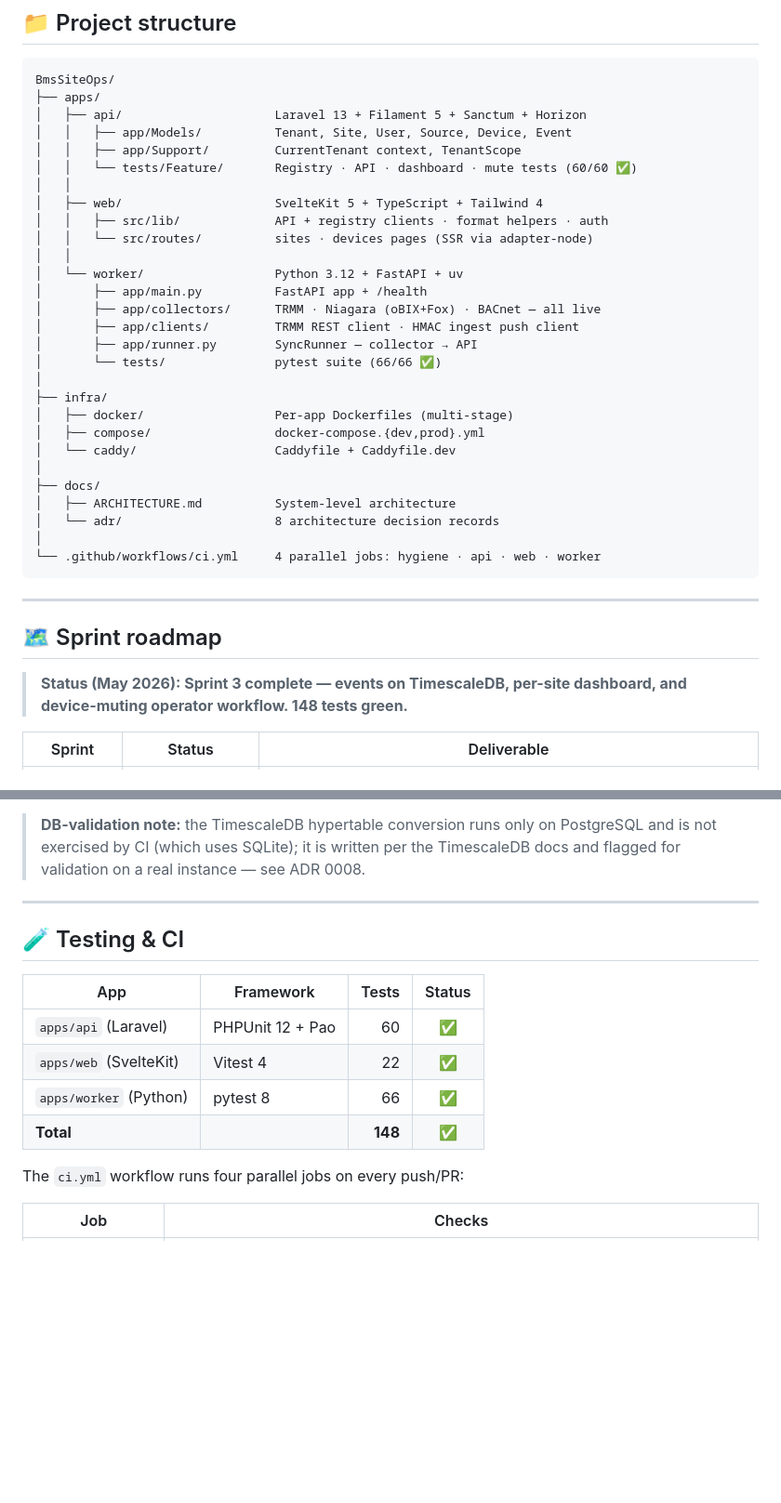
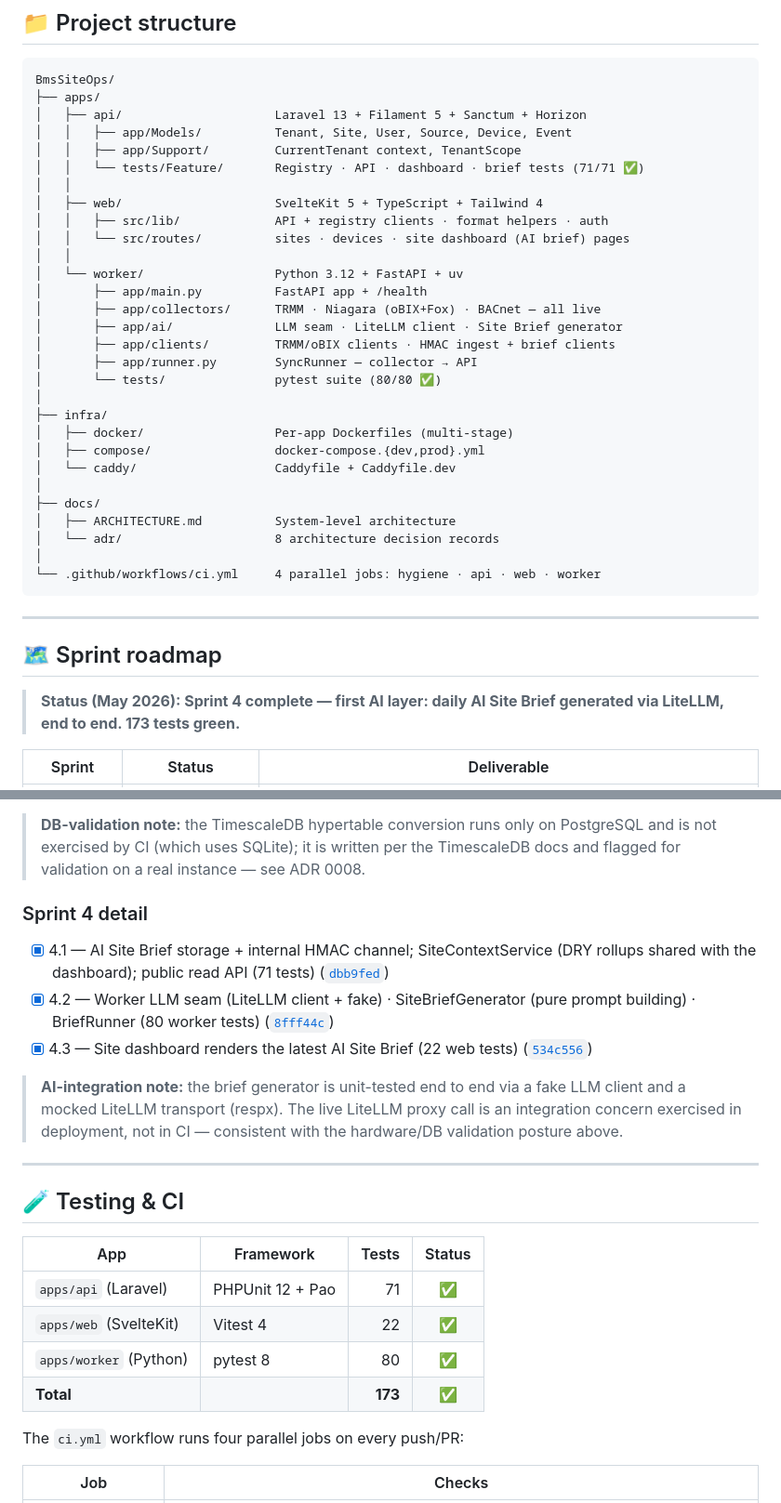
Before and after one commit to D-S-Tech/BmsSiteOps, a Markdown page: README.md, 2 parts joined by grey strips. Shown at 93% size. GitHub-like rendering; blank space fills up the shorter version.

Commit message:
docs: mark Sprint 4 complete in README
- Tests badge 148/148 -> 173/173
- Sprint roadmap: Sprint 4 -> Done (AI Site Brief end to end — LiteLLM seam,
  context->generate->store over HMAC, dashboard renders latest brief);
  Sprint 5 -> Next
- New 'Sprint 4 detail' checklist (4.1-4.3 with commit links) + an
  AI-integration note (generator unit-tested via fake LLM + mocked LiteLLM
  transport; live proxy call is a deployment-time integration concern)
- Status line: first AI layer live
- Project tree: api tests 71, worker app/ai/, worker tests 80, web dashboard
- Testing table: api 71, web 22, worker 80, total 173

```diff
--- a/README.md
+++ b/README.md
@@ -246,18 +246,19 @@ BmsSiteOps/
 │   ├── api/                     Laravel 13 + Filament 5 + Sanctum + Horizon
 │   │   ├── app/Models/          Tenant, Site, User, Source, Device, Event
 │   │   ├── app/Support/         CurrentTenant context, TenantScope
-│   │   └── tests/Feature/       Registry · API · dashboard · mute tests (60/60 ✅)
+│   │   └── tests/Feature/       Registry · API · dashboard · brief tests (71/71 ✅)
 │   │
 │   ├── web/                     SvelteKit 5 + TypeScript + Tailwind 4
 │   │   ├── src/lib/             API + registry clients · format helpers · auth
-│   │   └── src/routes/          sites · devices pages (SSR via adapter-node)
+│   │   └── src/routes/          sites · devices · site dashboard (AI brief) pages
 │   │
 │   └── worker/                  Python 3.12 + FastAPI + uv
 │       ├── app/main.py          FastAPI app + /health
 │       ├── app/collectors/      TRMM · Niagara (oBIX+Fox) · BACnet — all live
-│       ├── app/clients/         TRMM REST client · HMAC ingest push client
+│       ├── app/ai/              LLM seam · LiteLLM client · Site Brief generator
+│       ├── app/clients/         TRMM/oBIX clients · HMAC ingest + brief clients
 │       ├── app/runner.py        SyncRunner — collector → API
-│       └── tests/               pytest suite (66/66 ✅)
+│       └── tests/               pytest suite (80/80 ✅)
 │
 ├── infra/
 │   ├── docker/                  Per-app Dockerfiles (multi-stage)
@@ -275,7 +276,7 @@ BmsSiteOps/
 
 ## 🗺️ Sprint roadmap
 
-> **Status (May 2026): Sprint 3 complete — events on TimescaleDB, per-site dashboard, and device-muting operator workflow. 148 tests green.**
+> **Status (May 2026): Sprint 4 complete — first AI layer: daily AI Site Brief generated via LiteLLM, end to end. 173 tests green.**
 
 <table>
 <thead>
@@ -329,16 +330,24 @@ BmsSiteOps/
 
 > **DB-validation note:** the TimescaleDB hypertable conversion runs only on PostgreSQL and is not exercised by CI (which uses SQLite); it is written per the TimescaleDB docs and flagged for validation on a real instance — see ADR 0008.
 
+### Sprint 4 detail
+
+- [x] 4.1 — AI Site Brief storage + internal HMAC channel; SiteContextService (DRY rollups shared with the dashboard); public read API (71 tests) ([`dbb9fed`](https://github.com/D-S-Tech/BmsSiteOps/commit/dbb9fed))
+- [x] 4.2 — Worker LLM seam (LiteLLM client + fake) · SiteBriefGenerator (pure prompt building) · BriefRunner (80 worker tests) ([`8fff44c`](https://github.com/D-S-Tech/BmsSiteOps/commit/8fff44c))
+- [x] 4.3 — Site dashboard renders the latest AI Site Brief (22 web tests) ([`534c556`](https://github.com/D-S-Tech/BmsSiteOps/commit/534c556))
+
+> **AI-integration note:** the brief generator is unit-tested end to end via a fake LLM client and a mocked LiteLLM transport (respx). The live LiteLLM proxy call is an integration concern exercised in deployment, not in CI — consistent with the hardware/DB validation posture above.
+
 ---
 
 ## 🧪 Testing & CI
 
 | App | Framework | Tests | Status |
 |---|---|---:|:---:|
-| `apps/api` (Laravel) | PHPUnit 12 + Pao | 60 | ✅ |
+| `apps/api` (Laravel) | PHPUnit 12 + Pao | 71 | ✅ |
 | `apps/web` (SvelteKit) | Vitest 4 | 22 | ✅ |
-| `apps/worker` (Python) | pytest 8 | 66 | ✅ |
-| **Total** | | **148** | **✅** |
+| `apps/worker` (Python) | pytest 8 | 80 | ✅ |
+| **Total** | | **173** | **✅** |
 
 The `ci.yml` workflow runs four parallel jobs on every push/PR:
 
```
Also changed, not shown: other parts of README.md (+3 -3 lines).
